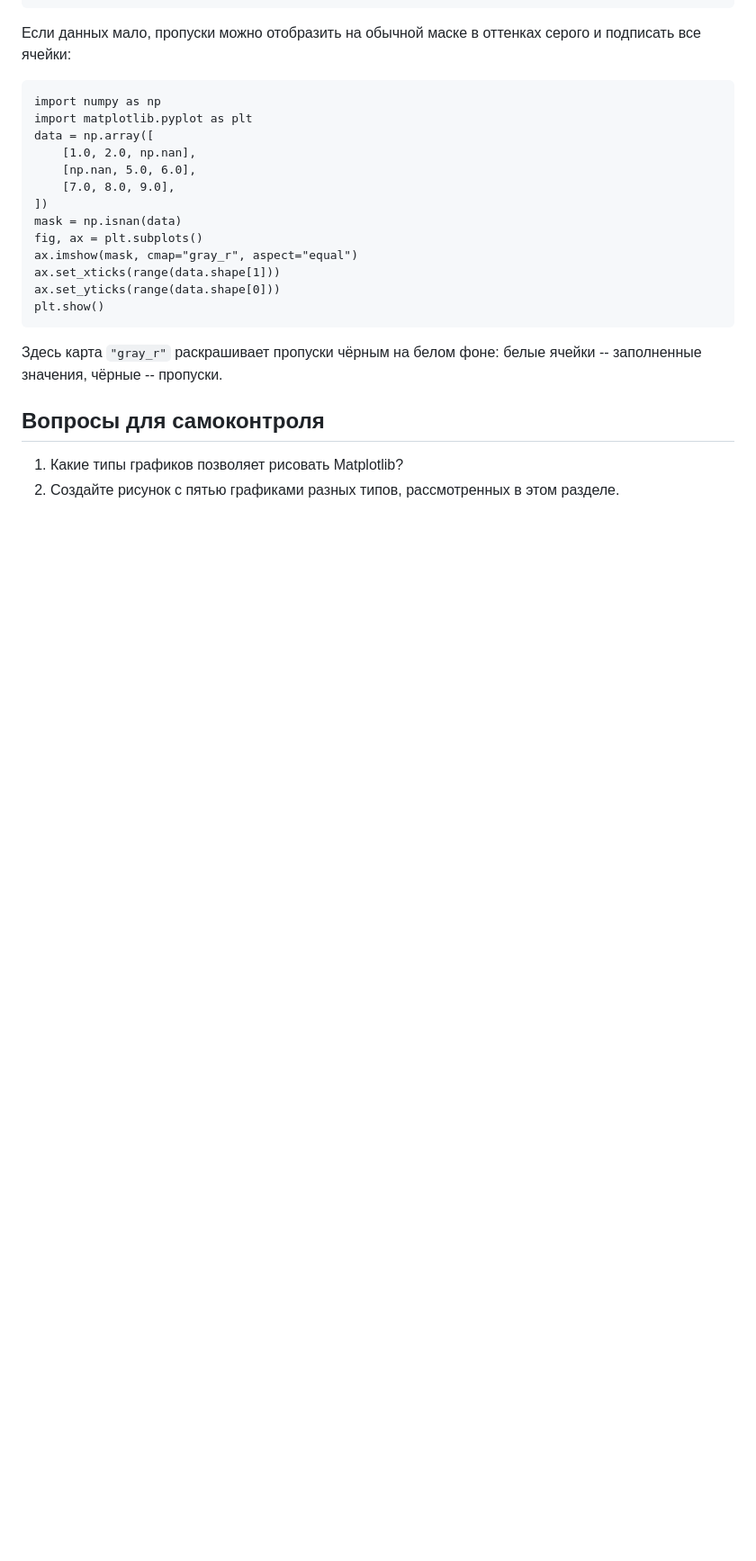
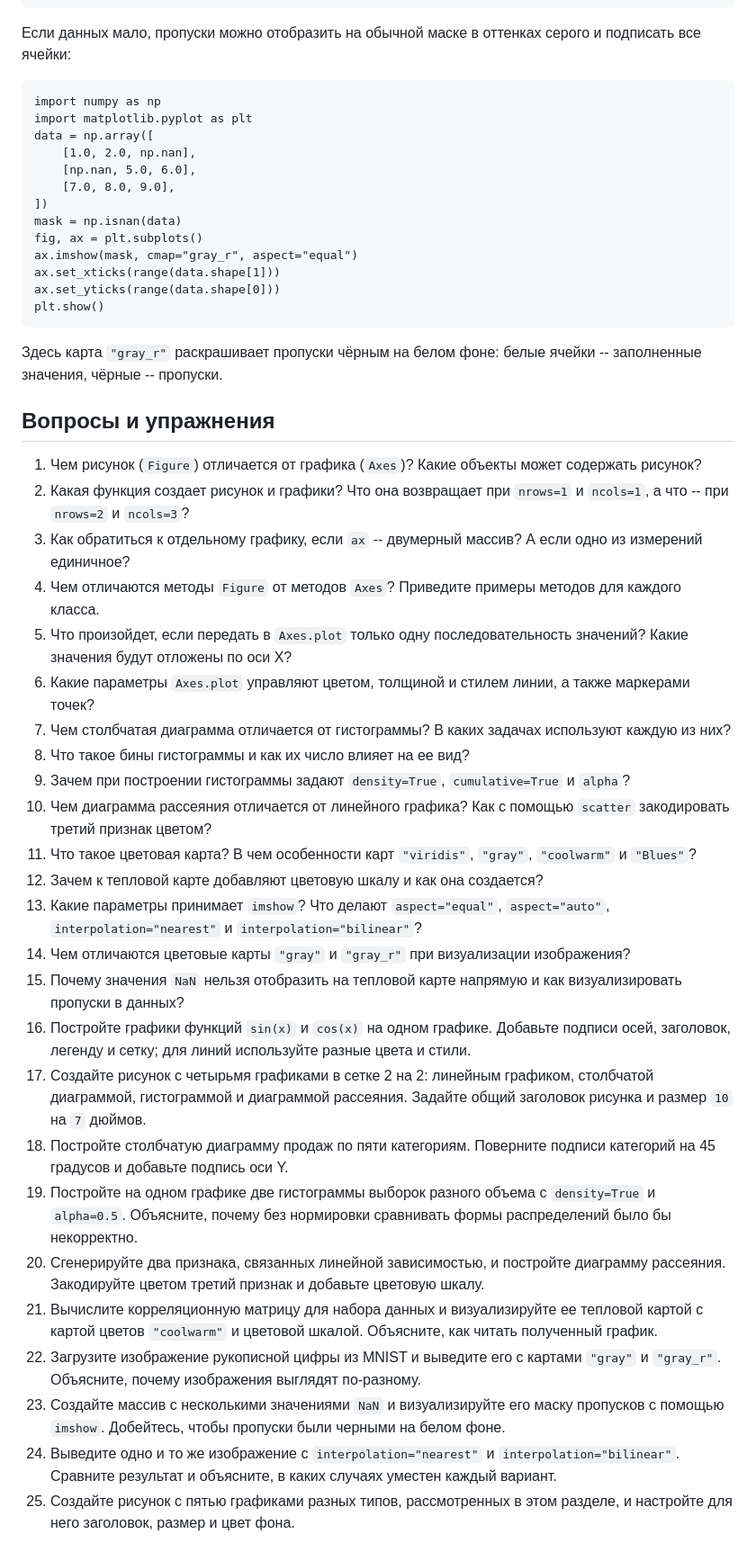
Before and after one commit to wolodyx/mlintro, a Markdown page: src/matplotlib.md, the part around one of its changes. Shown at 90% size. GitHub-like rendering; blank space fills up the shorter version.

Commit message:
Добавил вопросы и упражнения

```diff
--- a/src/matplotlib.md
+++ b/src/matplotlib.md
@@ -364,7 +366,47 @@ plt.show()
 Здесь карта `"gray_r"` раскрашивает пропуски чёрным на белом фоне: белые ячейки -- заполненные значения, чёрные -- пропуски.
 
 
-## Вопросы для самоконтроля
+## Вопросы и упражнения
 
-1. Какие типы графиков позволяет рисовать Matplotlib?
-2. Создайте рисунок с пятью графиками разных типов, рассмотренных в этом разделе.
+1. Чем рисунок (`Figure`) отличается от графика (`Axes`)?
+   Какие объекты может содержать рисунок?
+1. Какая функция создает рисунок и графики? Что она возвращает при `nrows=1` и `ncols=1`, а что -- при `nrows=2` и `ncols=3`?
+1. Как обратиться к отдельному графику, если `ax` -- двумерный массив?
+   А если одно из измерений единичное?
+1. Чем отличаются методы `Figure` от методов `Axes`?
+    Приведите примеры методов для каждого класса.
+1. Что произойдет, если передать в `Axes.plot` только одну последовательность значений?
+   Какие значения будут отложены по оси X?
+1. Какие параметры `Axes.plot` управляют цветом, толщиной и стилем линии, а также маркерами точек?
+1. Чем столбчатая диаграмма отличается от гистограммы?
+   В каких задачах используют каждую из них?
+1. Что такое бины гистограммы и как их число влияет на ее вид?
+1. Зачем при построении гистограммы задают `density=True`, `cumulative=True` и `alpha`?
+1. Чем диаграмма рассеяния отличается от линейного графика?
+   Как с помощью `scatter` закодировать третий признак цветом?
+1. Что такое цветовая карта?
+   В чем особенности карт `"viridis"`, `"gray"`, `"coolwarm"` и `"Blues"`?
+1. Зачем к тепловой карте добавляют цветовую шкалу и как она создается?
+1. Какие параметры принимает `imshow`?
+   Что делают `aspect="equal"`, `aspect="auto"`, `interpolation="nearest"` и `interpolation="bilinear"`?
+1. Чем отличаются цветовые карты `"gray"` и `"gray_r"` при визуализации изображения?
+1. Почему значения `NaN` нельзя отобразить на тепловой карте напрямую и как визуализировать пропуски в данных?
+1. Постройте графики функций `sin(x)` и `cos(x)` на одном графике.
+   Добавьте подписи осей, заголовок, легенду и сетку; для линий используйте разные цвета и стили.
+1. Создайте рисунок с четырьмя графиками в сетке 2 на 2: линейным графиком, столбчатой диаграммой, гистограммой и диаграммой рассеяния.
+   Задайте общий заголовок рисунка и размер `10` на `7` дюймов.
+1. Постройте столбчатую диаграмму продаж по пяти категориям.
+   Поверните подписи категорий на 45 градусов и добавьте подпись оси Y.
+1. Постройте на одном графике две гистограммы выборок разного объема с `density=True` и `alpha=0.5`.
+   Объясните, почему без нормировки сравнивать формы распределений было бы некорректно.
+1. Сгенерируйте два признака, связанных линейной зависимостью, и постройте диаграмму рассеяния.
+   Закодируйте цветом третий признак и добавьте цветовую шкалу.
+1. Вычислите корреляционную матрицу для набора данных и визуализируйте ее тепловой картой с картой цветов `"coolwarm"` и цветовой шкалой.
+   Объясните, как читать полученный график.
+1. Загрузите изображение рукописной цифры из MNIST и выведите его с картами `"gray"` и `"gray_r"`.
+   Объясните, почему изображения выглядят по-разному.
+1. Создайте массив с несколькими значениями `NaN` и визуализируйте его маску пропусков с помощью `imshow`.
+   Добейтесь, чтобы пропуски были черными на белом фоне.
+1. Выведите одно и то же изображение с `interpolation="nearest"` и `interpolation="bilinear"`.
+   Сравните результат и объясните, в каких случаях уместен каждый вариант.
+1. Создайте рисунок с пятью графиками разных типов, рассмотренных в этом разделе, и настройте для него заголовок, размер и цвет фона.
```
Also changed, not shown: other parts of src/matplotlib.md (+2 -0 lines).
